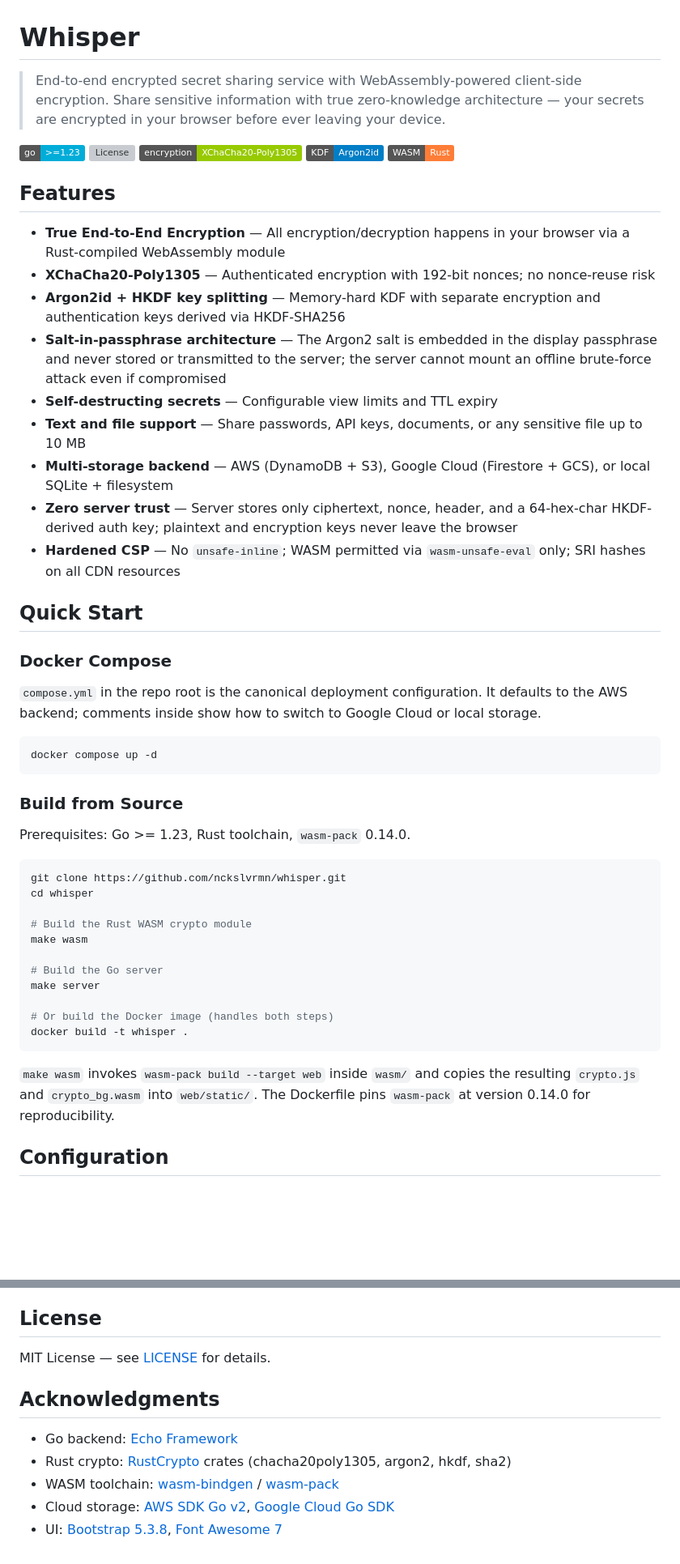
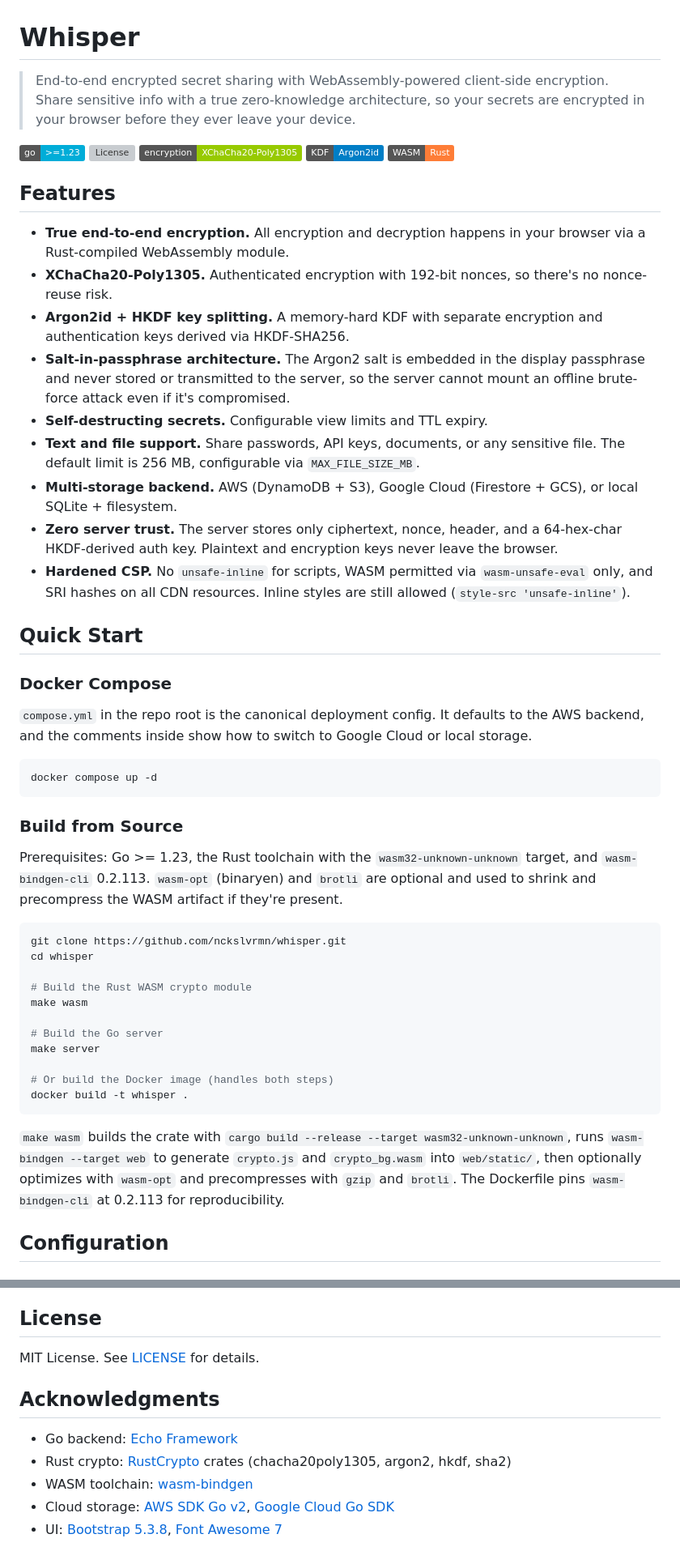
Before and after one commit to nckslvrmn/whisper, a Markdown page: README.md, 2 parts joined by grey strips. Shown at 81% size. GitHub-like rendering; badges without logos; blank space fills up the shorter version; grey boxes are pictures that could not be loaded.

````diff
--- a/README.md
+++ b/README.md
@@ -1,6 +1,6 @@
 # Whisper
 
-> End-to-end encrypted secret sharing service with WebAssembly-powered client-side encryption. Share sensitive information with true zero-knowledge architecture — your secrets are encrypted in your browser before ever leaving your device.
+> End-to-end encrypted secret sharing with WebAssembly-powered client-side encryption. Share sensitive info with a true zero-knowledge architecture, so your secrets are encrypted in your browser before they ever leave your device.
 
 [![Go Version](https://img.shields.io/badge/go-%3E%3D1.23-00ADD8?logo=go)](https://go.dev/)
 [![License](https://img.shields.io/github/license/nckslvrmn/whisper)](LICENSE)
@@ -10,21 +10,21 @@
 
 ## Features
 
-- **True End-to-End Encryption** — All encryption/decryption happens in your browser via a Rust-compiled WebAssembly module
-- **XChaCha20-Poly1305** — Authenticated encryption with 192-bit nonces; no nonce-reuse risk
-- **Argon2id + HKDF key splitting** — Memory-hard KDF with separate encryption and authentication keys derived via HKDF-SHA256
-- **Salt-in-passphrase architecture** — The Argon2 salt is embedded in the display passphrase and never stored or transmitted to the server; the server cannot mount an offline brute-force attack even if compromised
-- **Self-destructing secrets** — Configurable view limits and TTL expiry
-- **Text and file support** — Share passwords, API keys, documents, or any sensitive file up to 10 MB
-- **Multi-storage backend** — AWS (DynamoDB + S3), Google Cloud (Firestore + GCS), or local SQLite + filesystem
-- **Zero server trust** — Server stores only ciphertext, nonce, header, and a 64-hex-char HKDF-derived auth key; plaintext and encryption keys never leave the browser
-- **Hardened CSP** — No `unsafe-inline`; WASM permitted via `wasm-unsafe-eval` only; SRI hashes on all CDN resources
+- **True end-to-end encryption.** All encryption and decryption happens in your browser via a Rust-compiled WebAssembly module.
+- **XChaCha20-Poly1305.** Authenticated encryption with 192-bit nonces, so there's no nonce-reuse risk.
+- **Argon2id + HKDF key splitting.** A memory-hard KDF with separate encryption and authentication keys derived via HKDF-SHA256.
+- **Salt-in-passphrase architecture.** The Argon2 salt is embedded in the display passphrase and never stored or transmitted to the server, so the server cannot mount an offline brute-force attack even if it's compromised.
+- **Self-destructing secrets.** Configurable view limits and TTL expiry.
+- **Text and file support.** Share passwords, API keys, documents, or any sensitive file. The default limit is 256 MB, configurable via `MAX_FILE_SIZE_MB`.
+- **Multi-storage backend.** AWS (DynamoDB + S3), Google Cloud (Firestore + GCS), or local SQLite + filesystem.
+- **Zero server trust.** The server stores only ciphertext, nonce, header, and a 64-hex-char HKDF-derived auth key. Plaintext and encryption keys never leave the browser.
+- **Hardened CSP.** No `unsafe-inline` for scripts, WASM permitted via `wasm-unsafe-eval` only, and SRI hashes on all CDN resources. Inline styles are still allowed (`style-src 'unsafe-inline'`).
 
 ## Quick Start
 
 ### Docker Compose
 
-`compose.yml` in the repo root is the canonical deployment configuration. It defaults to the AWS backend; comments inside show how to switch to Google Cloud or local storage.
+`compose.yml` in the repo root is the canonical deployment config. It defaults to the AWS backend, and the comments inside show how to switch to Google Cloud or local storage.
 
 ```bash
 docker compose up -d
@@ -32,7 +32,7 @@ docker compose up -d
 
 ### Build from Source
 
-Prerequisites: Go >= 1.23, Rust toolchain, `wasm-pack` 0.14.0.
+Prerequisites: Go >= 1.23, the Rust toolchain with the `wasm32-unknown-unknown` target, and `wasm-bindgen-cli` 0.2.113. `wasm-opt` (binaryen) and `brotli` are optional and used to shrink and precompress the WASM artifact if they're present.
 
 ```bash
 git clone https://github.com/nckslvrmn/whisper.git
@@ -48,9 +48,7 @@ make server
 docker build -t whisper .
 ```
 
-`make wasm` invokes `wasm-pack build --target web` inside `wasm/` and copies the
-resulting `crypto.js` and `crypto_bg.wasm` into `web/static/`. The Dockerfile pins
-`wasm-pack` at version 0.14.0 for reproducibility.
+`make wasm` builds the crate with `cargo build --release --target wasm32-unknown-unknown`, runs `wasm-bindgen --target web` to generate `crypto.js` and `crypto_bg.wasm` into `web/static/`, then optionally optimizes with `wasm-opt` and precompresses with `gzip` and `brotli`. The Dockerfile pins `wasm-bindgen-cli` at 0.2.113 for reproducibility.
 
 ## Configuration
 
@@ -312,12 +322,12 @@ WASM bytecode compilation only — it does not enable `eval()` for JavaScript.
 
 ## License
 
-MIT License — see [LICENSE](LICENSE) for details.
+MIT License. See [LICENSE](LICENSE) for details.
 
 ## Acknowledgments
 
 - Go backend: [Echo Framework](https://echo.labstack.com/)
 - Rust crypto: [RustCrypto](https://github.com/RustCrypto) crates (chacha20poly1305, argon2, hkdf, sha2)
-- WASM toolchain: [wasm-bindgen](https://github.com/rustwasm/wasm-bindgen) / [wasm-pack](https://github.com/rustwasm/wasm-pack)
+- WASM toolchain: [wasm-bindgen](https://github.com/rustwasm/wasm-bindgen)
 - Cloud storage: [AWS SDK Go v2](https://github.com/aws/aws-sdk-go-v2), [Google Cloud Go SDK](https://github.com/googleapis/google-cloud-go)
 - UI: [Bootstrap 5.3.8](https://getbootstrap.com/), [Font Awesome 7](https://fontawesome.com/)
````
Also changed, not shown: other parts of README.md (+43 -31 lines).
